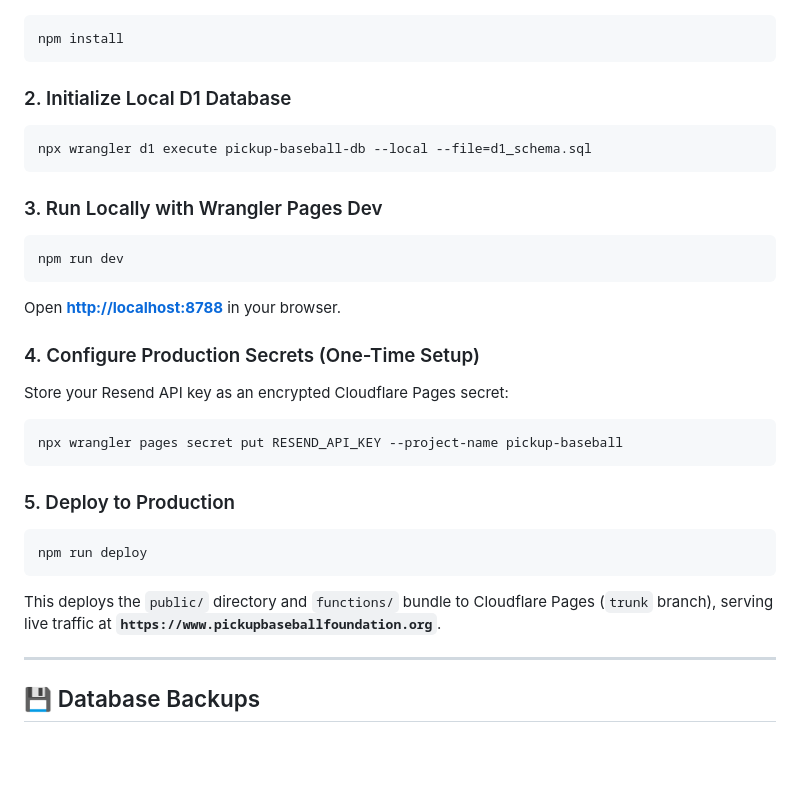
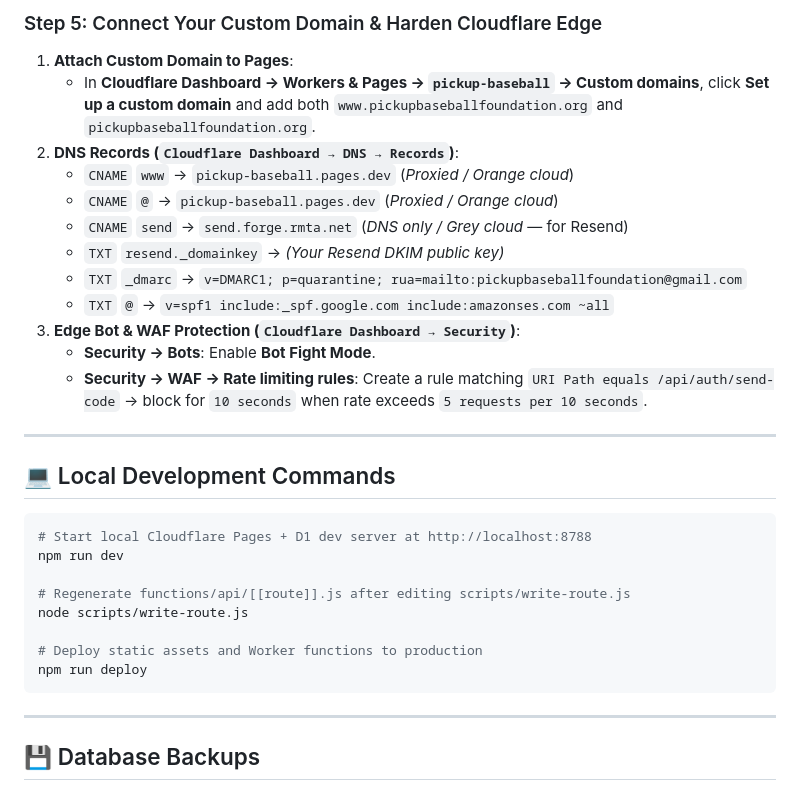
Before and after one commit to djrow/pickup-baseball, a Markdown page: README.md, the part around one of its changes. Rendered like a GitHub page; blank space fills up the shorter version.

````diff
--- a/README.md
+++ b/README.md
@@ -67,29 +181,32 @@ Designed with a **10+ year longevity philosophy**:
+### Step 5: Connect Your Custom Domain & Harden Cloudflare Edge
+
+1. **Attach Custom Domain to Pages**:
+   - In **Cloudflare Dashboard → Workers & Pages → `pickup-baseball` → Custom domains**, click **Set up a custom domain** and add both `www.pickupbaseballfoundation.org` and `pickupbaseballfoundation.org`.
+2. **DNS Records (`Cloudflare Dashboard → DNS → Records`)**:
+   - `CNAME` `www` → `pickup-baseball.pages.dev` (*Proxied / Orange cloud*)
+   - `CNAME` `@` → `pickup-baseball.pages.dev` (*Proxied / Orange cloud*)
+   - `CNAME` `send` → `send.forge.rmta.net` (*DNS only / Grey cloud* — for Resend)
+   - `TXT` `resend._domainkey` → *(Your Resend DKIM public key)*
+   - `TXT` `_dmarc` → `v=DMARC1; p=quarantine; rua=mailto:pickupbaseballfoundation@gmail.com`
+   - `TXT` `@` → `v=spf1 include:_spf.google.com include:amazonses.com ~all`
+3. **Edge Bot & WAF Protection (`Cloudflare Dashboard → Security`)**:
+   - **Security → Bots**: Enable **Bot Fight Mode**.
+   - **Security → WAF → Rate limiting rules**: Create a rule matching `URI Path equals /api/auth/send-code` → block for `10 seconds` when rate exceeds `5 requests per 10 seconds`.
+
+---
+
+## 💻 Local Development Commands
+
 ```bash
-npm install
-```
+# Start local Cloudflare Pages + D1 dev server at http://localhost:8788
+npm run dev
 
-### 2. Initialize Local D1 Database
-```bash
-npx wrangler d1 execute pickup-baseball-db --local --file=d1_schema.sql
-```
+# Regenerate functions/api/[[route]].js after editing scripts/write-route.js
+node scripts/write-route.js
 
-### 3. Run Locally with Wrangler Pages Dev
-```bash
-npm run dev
-```
-Open **[http://localhost:8788](http://localhost:8788)** in your browser.
-
-### 4. Configure Production Secrets (One-Time Setup)
-Store your Resend API key as an encrypted Cloudflare Pages secret:
-```bash
-npx wrangler pages secret put RESEND_API_KEY --project-name pickup-baseball
-```
-
-### 5. Deploy to Production
-```bash
+# Deploy static assets and Worker functions to production
 npm run deploy
 ```
-This deploys the `public/` directory and `functions/` bundle to Cloudflare Pages (`trunk` branch), serving live traffic at **`https://www.pickupbaseballfoundation.org`**.
 
 ---
 
````
Also changed, not shown: other parts of README.md (+118 -4 lines).
